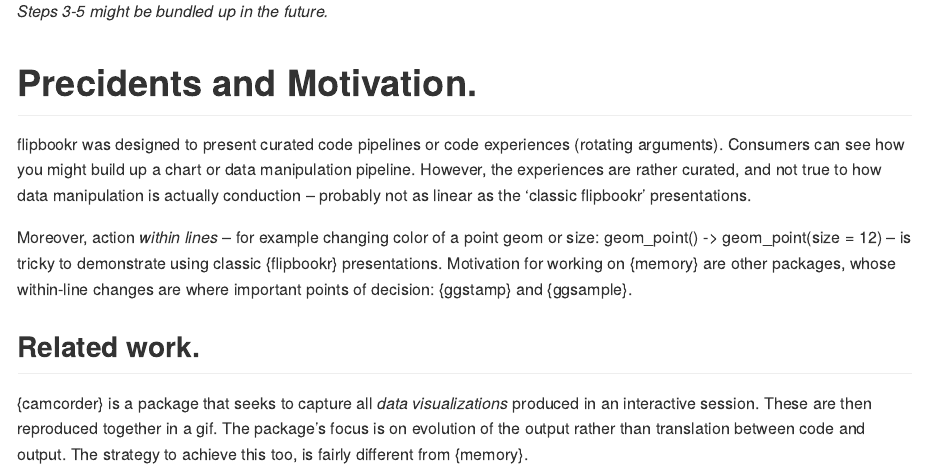
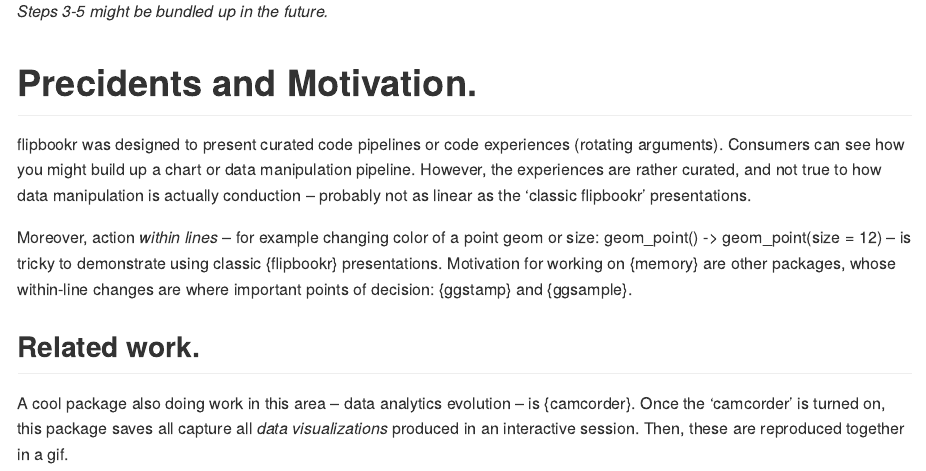
Before and after one commit to EvaMaeRey/ggmemory, an R Markdown document (README.Rmd): the page in a window 1100 px wide, from 1800 px down. The pictures show the output file README.md that the author committed with the source, drawn offline in the style of GitHub.

Commit message:
update readme

```diff
--- a/README.Rmd
+++ b/README.Rmd
@@ -84,4 +84,4 @@ Moreover, action *within lines* -- for example changing color of a point geom or
 
 ## Related work.
 
-{camcorder} is a package that seeks to capture all *data visualizations* produced in an interactive session.  These are then reproduced together in a gif.  The package's focus is on evolution of the output rather than translation between code and output.  The strategy to achieve this too, is fairly different from {memory}.
+A cool package also doing work in this area -- data analytics evolution -- is {camcorder}. Once the 'camcorder' is turned on, this package saves all   capture all *data visualizations* produced in an interactive session.  Then, these are reproduced together in a gif.
```
Also changed, not shown: README.md, docs/temp_history.R.
